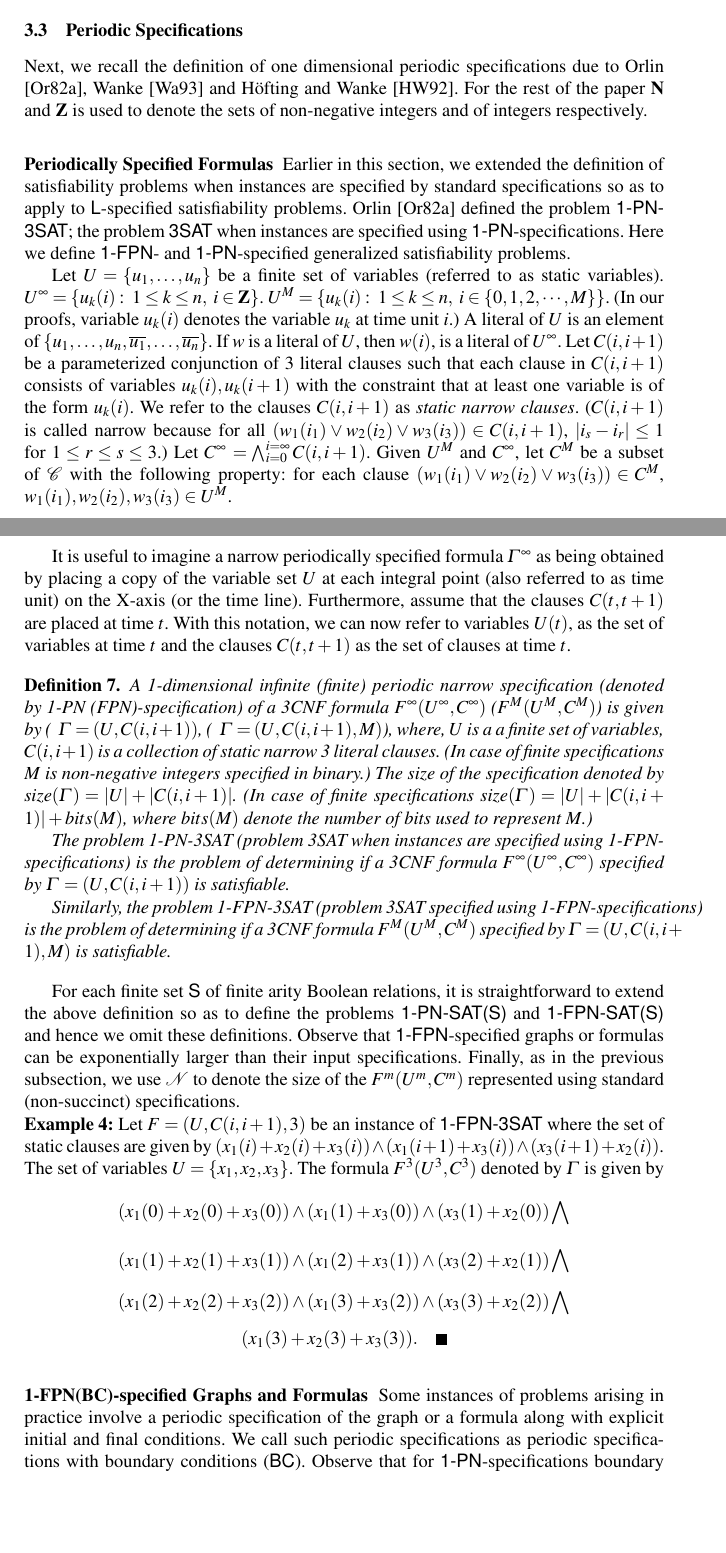
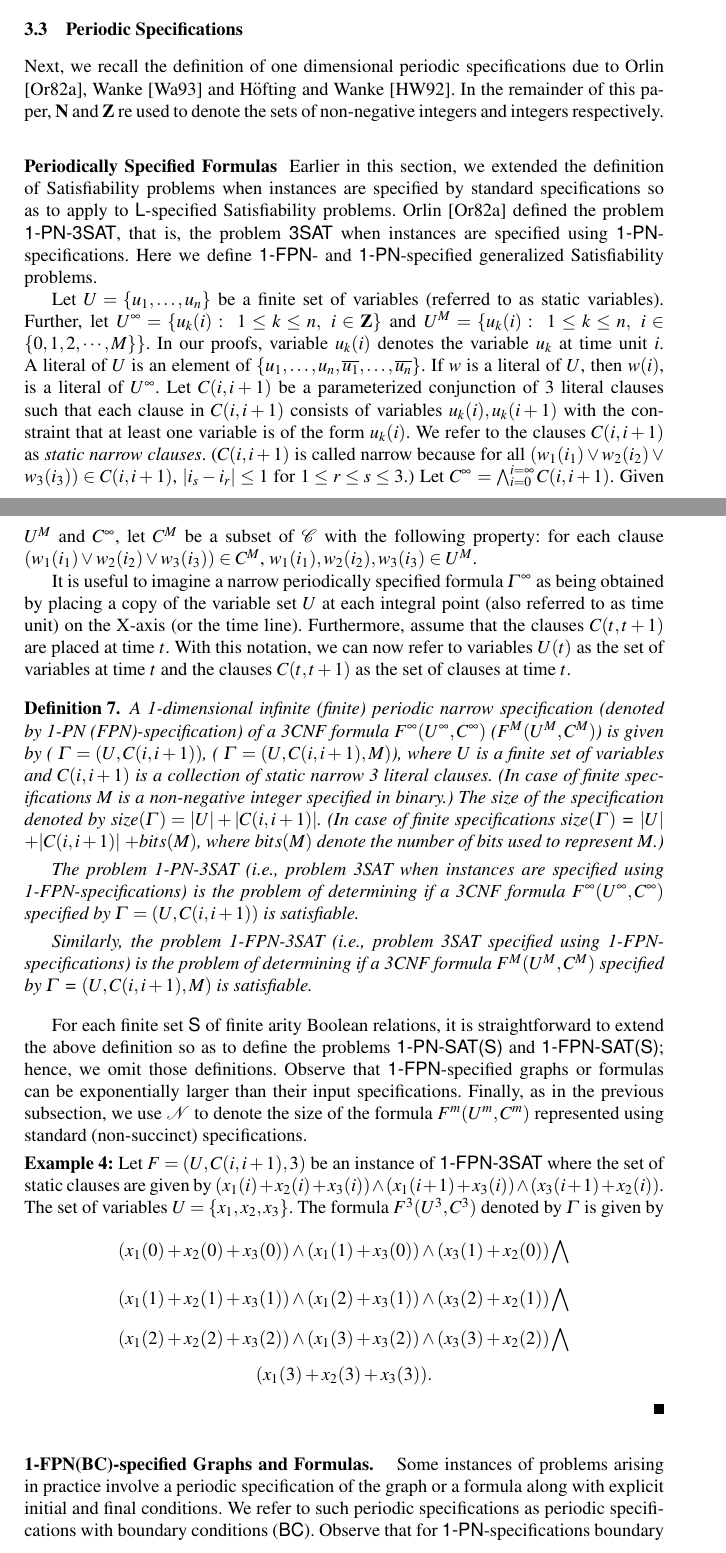
Before and after one commit to ssravi-1984/SAT-Dichotomy, a LaTeX thesis (SAT-2020-try.d/paper.tex, which reads SAT-2020-try.d/definitions.tex): two parts of pages 7 and 8 of 38, joined at a grey line, cut so that both start at the same text, the shorter picture padded with empty space. Compiled offline with pdfLaTeX.

Commit message:
ssr: minor edits to Section 3

```diff
--- a/SAT-2020-try.d/definitions.tex
+++ b/SAT-2020-try.d/definitions.tex
@@ -191,21 +192,21 @@ the S-formula with constants), if ${\cal F}(F(X))$ is satisfiable.
 Next, we recall the definition of one dimensional periodic specifications
 due to  Orlin \cite{Or82a}, Wanke \cite{Wa93} and
 H\"ofting and Wanke \cite{HW92}.
-For the rest of the paper {\bf N} and {\bf Z} is used to
-denote the sets of non-negative integers and of integers respectively.
+In the remainder of this paper, {\bf N} and {\bf Z} re used to
+denote the sets of non-negative integers and integers respectively.
 
 
 
 %%\vspace*{-0.15in}
 \subsubsection{Periodically Specified Formulas}
-%%In Section \ref{sec:hsat_def}, we extended
+
 Earlier in this section, we extended
-the definition of satisfiability problems when instances are specified
+the definition of Satisfiability problems when instances are specified
 by standard specifications so as to apply to
-{\sf L}-specified satisfiability problems. Orlin \cite{Or82a}
-defined the problem {\sf 1-PN-3SAT}; the problem {\sf 3SAT} when
+{\sf L}-specified Satisfiability problems. Orlin \cite{Or82a}
+defined the problem {\sf 1-PN-3SAT}, that is, the problem {\sf 3SAT} when
 instances are specified using {\sf 1-PN}-specifications.
-Here we define {\sf 1-FPN}- and {\sf 1-PN}-specified generalized satisfiability
+Here we define {\sf 1-FPN}- and {\sf 1-PN}-specified generalized Satisfiability
 problems.
 
 
@@ -213,10 +214,11 @@ problems.
 
 Let $U = \{u_1, \ldots, u_n \}$  be a finite set of variables (referred to
 as static variables).
-$U^{\infty} =  \{u_k(i): ~ 1 \leq k \leq n, ~ i \in {\bf Z}\}$.
+Further, let
+$U^{\infty} =  \{u_k(i): ~ 1 \leq k \leq n, ~ i \in {\bf Z}\}$ and
 $U^{M} =  \{u_k(i): ~ 1 \leq k \leq n, ~ i \in \{0,1, 2, \cdots, M\}\}$.
-(In our proofs, variable $u_k(i)$
-denotes the variable $u_k$ at time unit $i$.)
+In our proofs, variable $u_k(i)$
+denotes the variable $u_k$ at time unit $i$.
 A literal of $U$ is an element of
 $\{u_1, \ldots, u_n, \overline{u_1}, \ldots, \overline{u_n} \}$.
 If $w$ is a literal of $U$, then $w(i)$,
@@ -255,26 +257,29 @@ A 1-dimensional infinite (finite)
 periodic narrow specification (denoted by 1-PN (FPN)-specification)
 of a  3CNF formula  $F^{\infty}(U^{\infty}, C^{\infty})$
 ($F^{M}(U^{M}, C^{M})$) is given by
-($~~\Gamma = (U,C(i,i+1))$,  ($~~\Gamma = (U,C(i, i+1), M)$),
-where, $U$ is a  a finite set of variables,
+($~\Gamma = (U,C(i,i+1))$,  ($~\Gamma = (U,C(i, i+1), M)$),
+where $U$ is  a finite set of variables and
 $C(i, i+1)$ is a collection of static narrow 3 literal clauses.
-(In case of finite specifications $M$ is non-negative integers
+(In case of finite specifications $M$ is a non-negative integer
 specified in binary.)
 The size of the specification denoted by
 $size(\Gamma) = |U| + |C(i, i+1)| $. (In case of finite specifications
-$size(\Gamma) =|U| + |C(i, i+1)| + bits(M)$,
+$size(\Gamma)$ = $|U|$ $+ |C(i, i+1)|$ $+ bits(M)$,
 where $bits(M)$ denote the number
 of bits used to represent $M$.)
 
+\smallskip
 
-The problem 1-PN-3SAT (problem 3SAT when instances are specified using
+The problem 1-PN-3SAT (i.e., problem 3SAT when instances are specified using
 1-FPN-specifications)  is the problem of determining if a 3CNF formula
 $F^{\infty}(U^{\infty}, C^{\infty})$ specified by $\Gamma= (U,C(i, i+1))$
 is satisfiable.
 
-Similarly, the problem 1-FPN-3SAT (problem 3SAT specified using
+\smallskip
+
+Similarly, the problem 1-FPN-3SAT (i.e., problem 3SAT specified using
 1-FPN-specifications)  is the problem of determining if a 3CNF formula
-$F^{M}(U^{M}, C^{M})$ specified by $\Gamma= (U,C(i, i+1),M)$
+$F^{M}(U^{M}, C^{M})$ specified by $\Gamma$ = $(U,C(i, i+1),M)$
 is satisfiable.
 \end{definition}
 
@@ -282,14 +287,14 @@ is satisfiable.
 For each finite set {\sf S} of finite arity Boolean relations,
 it is straightforward to extend the above
 definition so as to define the problems {\sf 1-PN-SAT(S)}
-and {\sf 1-FPN-SAT(S)}  and  hence we omit these
+and {\sf 1-FPN-SAT(S)};  hence, we omit those
 definitions.  Observe that
 {\sf 1-FPN}-specified graphs or formulas can be exponentially larger
 than their input specifications. Finally, as in the previous subsection,
-we use ${\cal N}$ to denote the size of the $F^m(U^m, C^m)$ represented
+we use ${\cal N}$ to denote the size of the formula $F^m(U^m, C^m)$ represented
 using standard (non-succinct) specifications.
 
-
+\smallskip
 
 \noindent
 {\bf Example 4:}
@@ -305,14 +310,14 @@ The formula $F^3(U^3,C^3)$ denoted by $\Gamma$ is given by
 \bigwedge \]
 \[(x_1(2) + x_2(2) + x_3(2)) \wedge (x_1(3) + x_3(2)) \wedge (x_3(3) + x_2(2))
 \bigwedge \]
-\[(x_1(3) + x_2(3) + x_3(3)). ~~\QED\]
+\[(x_1(3) + x_2(3) + x_3(3)).\] \hfill\QED
 
 
 
 %%\vspace*{-0.15in}
-\subsubsection{1-FPN(BC)-specified Graphs and Formulas}
+\subsubsection{1-FPN(BC)-specified Graphs and Formulas.}~
 Some instances of problems arising in practice involve a periodic specification
 of the graph or a formula along with explicit initial and final conditions.
-We call such periodic specifications as periodic specifications with boundary
+We refer to such periodic specifications as periodic specifications with boundary
 conditions ({\sf BC}).
 Observe that for {\sf 1-PN}-specifications boundary conditions
```
Also changed, not shown: SAT-2020-try.d/definitions.tex (57 more changed lines).
